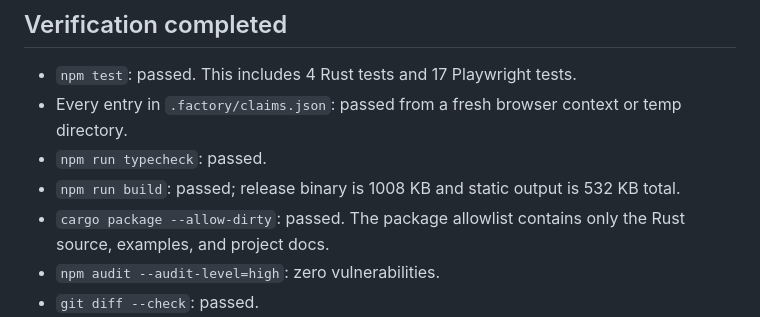
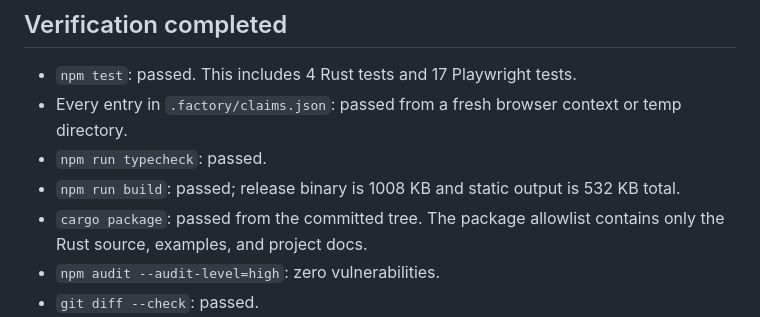
Before and after one commit to B-Divyesh/sf-restore-compatibility-drill, a Markdown page: .factory/handoff.md, the part around the change. Rendered like a GitHub page.

Commit message:
docs: record final release verification

```diff
--- a/.factory/handoff.md
+++ b/.factory/handoff.md
@@ -41,7 +41,7 @@ cargo package
 - Every entry in `.factory/claims.json`: passed from a fresh browser context or temp directory.
 - `npm run typecheck`: passed.
 - `npm run build`: passed; release binary is 1008 KB and static output is 532 KB total.
-- `cargo package --allow-dirty`: passed. The package allowlist contains only the Rust source, examples, and project docs.
+- `cargo package`: passed from the committed tree. The package allowlist contains only the Rust source, examples, and project docs.
 - `npm audit --audit-level=high`: zero vulnerabilities.
 - `git diff --check`: passed.
 - Factory `verify-url.sh`: HTTP 200, 564 ms load, no console errors, one `h1`, one `main`, no missing alt text, and no unlabeled buttons.
```
